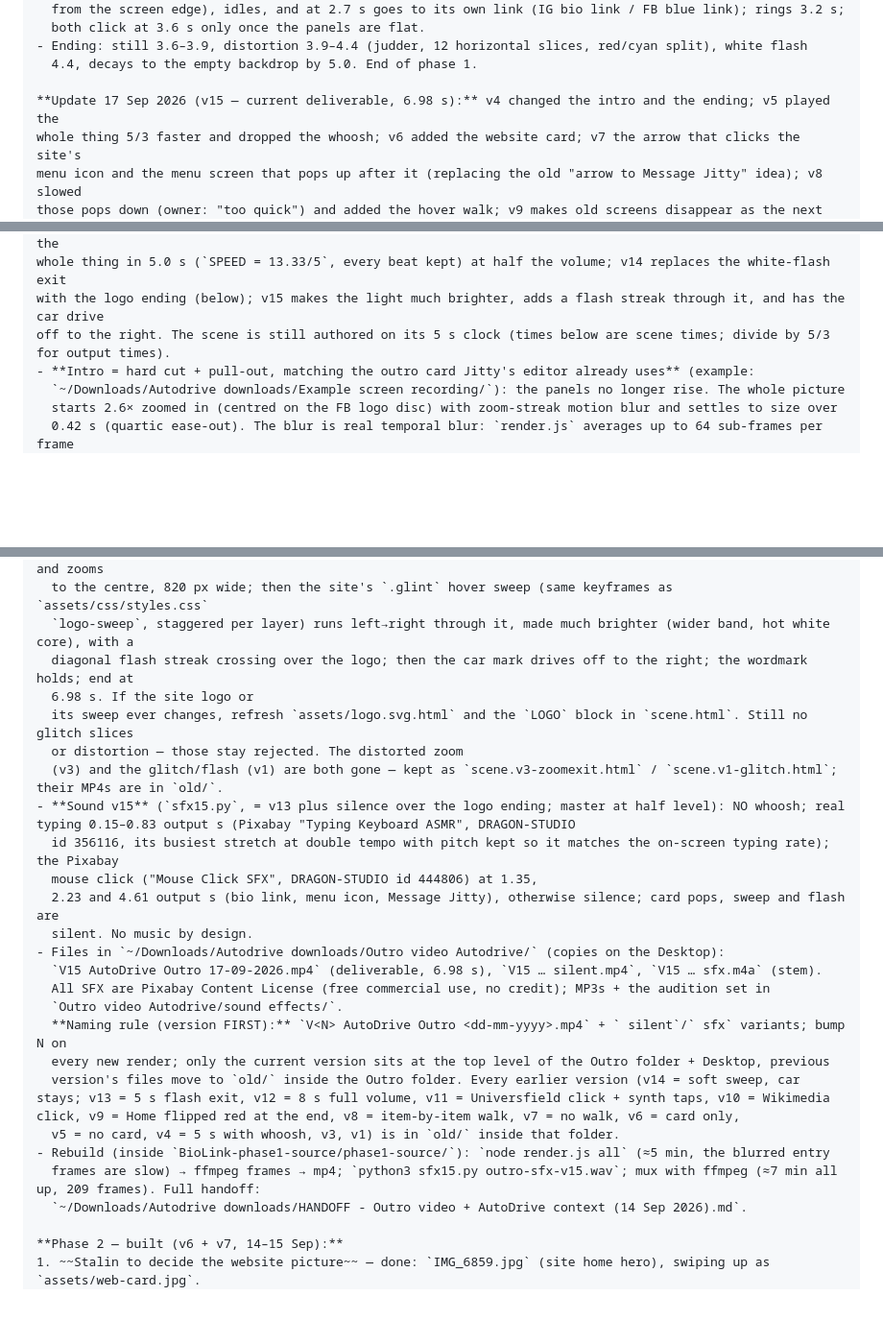
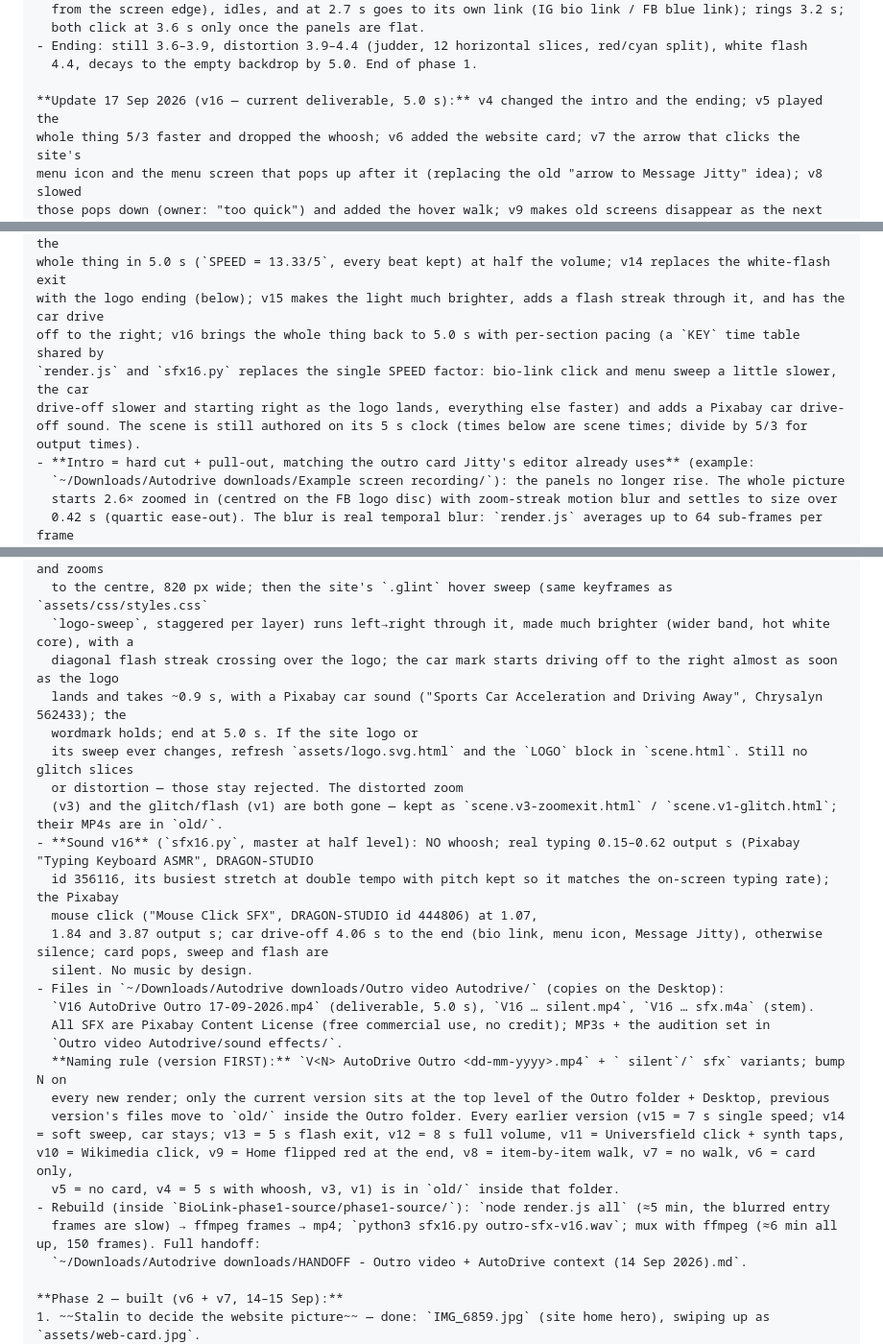
Before and after one commit to StalinS007/autodrive-salisbury-plain, a Markdown page: AUTODRIVE_PROJECT_CONTEXT.md, 3 parts joined by grey strips. Shown at 96% size. GitHub-like rendering; blank space fills up the shorter version.

Commit message:
Context §7d: outro v16 — 5.0 s with per-section pacing, car drive-off sound
Co-Authored-By: Claude Fable 5.1 <noreply@anthropic.com>

```diff
--- a/AUTODRIVE_PROJECT_CONTEXT.md
+++ b/AUTODRIVE_PROJECT_CONTEXT.md
@@ -502,7 +502,7 @@ website and to "Message Jitty". Built for Stalin to demo to Jitty. **Phase 1 is
 - Ending: still 3.6–3.9, distortion 3.9–4.4 (judder, 12 horizontal slices, red/cyan split), white flash
   4.4, decays to the empty backdrop by 5.0. End of phase 1.
 
-**Update 17 Sep 2026 (v15 — current deliverable, 6.98 s):** v4 changed the intro and the ending; v5 played the
+**Update 17 Sep 2026 (v16 — current deliverable, 5.0 s):** v4 changed the intro and the ending; v5 played the
 whole thing 5/3 faster and dropped the whoosh; v6 added the website card; v7 the arrow that clicks the site's
 menu icon and the menu screen that pops up after it (replacing the old "arrow to Message Jitty" idea); v8 slowed
 those pops down (owner: "too quick") and added the hover walk; v9 makes old screens disappear as the next arrives,
@@ -512,7 +512,9 @@ or after the sweep); v11/v12 are sound only — the owner auditioned five Pixaba
 DRAGON-STUDIO's "Mouse Click SFX" for the three clicks and "Typing Keyboard ASMR" for the typing; v13 plays the
 whole thing in 5.0 s (`SPEED = 13.33/5`, every beat kept) at half the volume; v14 replaces the white-flash exit
 with the logo ending (below); v15 makes the light much brighter, adds a flash streak through it, and has the car drive
-off to the right. The scene is still authored on its 5 s clock (times below are scene times; divide by 5/3 for output times).
+off to the right; v16 brings the whole thing back to 5.0 s with per-section pacing (a `KEY` time table shared by
+`render.js` and `sfx16.py` replaces the single SPEED factor: bio-link click and menu sweep a little slower, the car
+drive-off slower and starting right as the logo lands, everything else faster) and adds a Pixabay car drive-off sound. The scene is still authored on its 5 s clock (times below are scene times; divide by 5/3 for output times).
 - **Intro = hard cut + pull-out, matching the outro card Jitty's editor already uses** (example:
   `~/Downloads/Autodrive downloads/Example screen recording/`): the panels no longer rise. The whole picture
   starts 2.6× zoomed in (centred on the FB logo disc) with zoom-streak motion blur and settles to size over
@@ -542,26 +544,27 @@ off to the right. The scene is still authored on its 5 s clock (times below are
   SVG from `index.html`, copied to the build as `assets/logo.svg.html`) lifts off the card's top-left corner and zooms
   to the centre, 820 px wide; then the site's `.glint` hover sweep (same keyframes as `assets/css/styles.css`
   `logo-sweep`, staggered per layer) runs left→right through it, made much brighter (wider band, hot white core), with a
-  diagonal flash streak crossing over the logo; then the car mark drives off to the right; the wordmark holds; end at
-  6.98 s. If the site logo or
+  diagonal flash streak crossing over the logo; the car mark starts driving off to the right almost as soon as the logo
+  lands and takes ~0.9 s, with a Pixabay car sound ("Sports Car Acceleration and Driving Away", Chrysalyn 562433); the
+  wordmark holds; end at 5.0 s. If the site logo or
   its sweep ever changes, refresh `assets/logo.svg.html` and the `LOGO` block in `scene.html`. Still no glitch slices
   or distortion — those stay rejected. The distorted zoom
   (v3) and the glitch/flash (v1) are both gone — kept as `scene.v3-zoomexit.html` / `scene.v1-glitch.html`; their MP4s are in `old/`.
-- **Sound v15** (`sfx15.py`, = v13 plus silence over the logo ending; master at half level): NO whoosh; real typing 0.15–0.83 output s (Pixabay "Typing Keyboard ASMR", DRAGON-STUDIO
+- **Sound v16** (`sfx16.py`, master at half level): NO whoosh; real typing 0.15–0.62 output s (Pixabay "Typing Keyboard ASMR", DRAGON-STUDIO
   id 356116, its busiest stretch at double tempo with pitch kept so it matches the on-screen typing rate); the Pixabay
-  mouse click ("Mouse Click SFX", DRAGON-STUDIO id 444806) at 1.35,
-  2.23 and 4.61 output s (bio link, menu icon, Message Jitty), otherwise silence; card pops, sweep and flash are
+  mouse click ("Mouse Click SFX", DRAGON-STUDIO id 444806) at 1.07,
+  1.84 and 3.87 output s; car drive-off 4.06 s to the end (bio link, menu icon, Message Jitty), otherwise silence; card pops, sweep and flash are
   silent. No music by design.
 - Files in `~/Downloads/Autodrive downloads/Outro video Autodrive/` (copies on the Desktop):
-  `V15 AutoDrive Outro 17-09-2026.mp4` (deliverable, 6.98 s), `V15 … silent.mp4`, `V15 … sfx.m4a` (stem).
+  `V16 AutoDrive Outro 17-09-2026.mp4` (deliverable, 5.0 s), `V16 … silent.mp4`, `V16 … sfx.m4a` (stem).
   All SFX are Pixabay Content License (free commercial use, no credit); MP3s + the audition set in
   `Outro video Autodrive/sound effects/`.
   **Naming rule (version FIRST):** `V<N> AutoDrive Outro <dd-mm-yyyy>.mp4` + ` silent`/` sfx` variants; bump N on
   every new render; only the current version sits at the top level of the Outro folder + Desktop, previous
-  version's files move to `old/` inside the Outro folder. Every earlier version (v14 = soft sweep, car stays; v13 = 5 s flash exit, v12 = 8 s full volume, v11 = Universfield click + synth taps, v10 = Wikimedia click, v9 = Home flipped red at the end, v8 = item-by-item walk, v7 = no walk, v6 = card only,
+  version's files move to `old/` inside the Outro folder. Every earlier version (v15 = 7 s single speed; v14 = soft sweep, car stays; v13 = 5 s flash exit, v12 = 8 s full volume, v11 = Universfield click + synth taps, v10 = Wikimedia click, v9 = Home flipped red at the end, v8 = item-by-item walk, v7 = no walk, v6 = card only,
   v5 = no card, v4 = 5 s with whoosh, v3, v1) is in `old/` inside that folder.
 - Rebuild (inside `BioLink-phase1-source/phase1-source/`): `node render.js all` (≈5 min, the blurred entry
-  frames are slow) → ffmpeg frames → mp4; `python3 sfx15.py outro-sfx-v15.wav`; mux with ffmpeg (≈7 min all up, 209 frames). Full handoff:
+  frames are slow) → ffmpeg frames → mp4; `python3 sfx16.py outro-sfx-v16.wav`; mux with ffmpeg (≈6 min all up, 150 frames). Full handoff:
   `~/Downloads/Autodrive downloads/HANDOFF - Outro video + AutoDrive context (14 Sep 2026).md`.
 
 **Phase 2 — built (v6 + v7, 14–15 Sep):**
```
